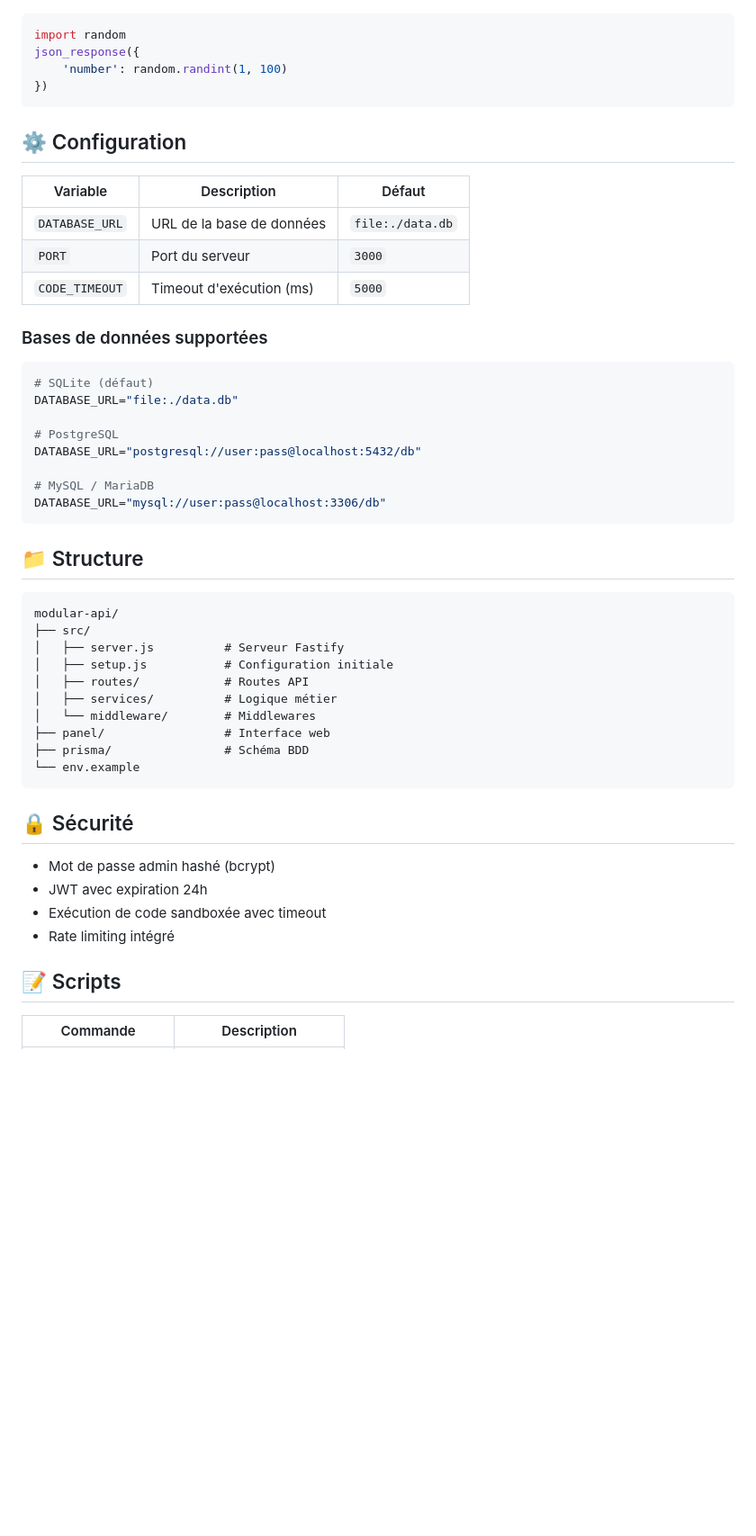
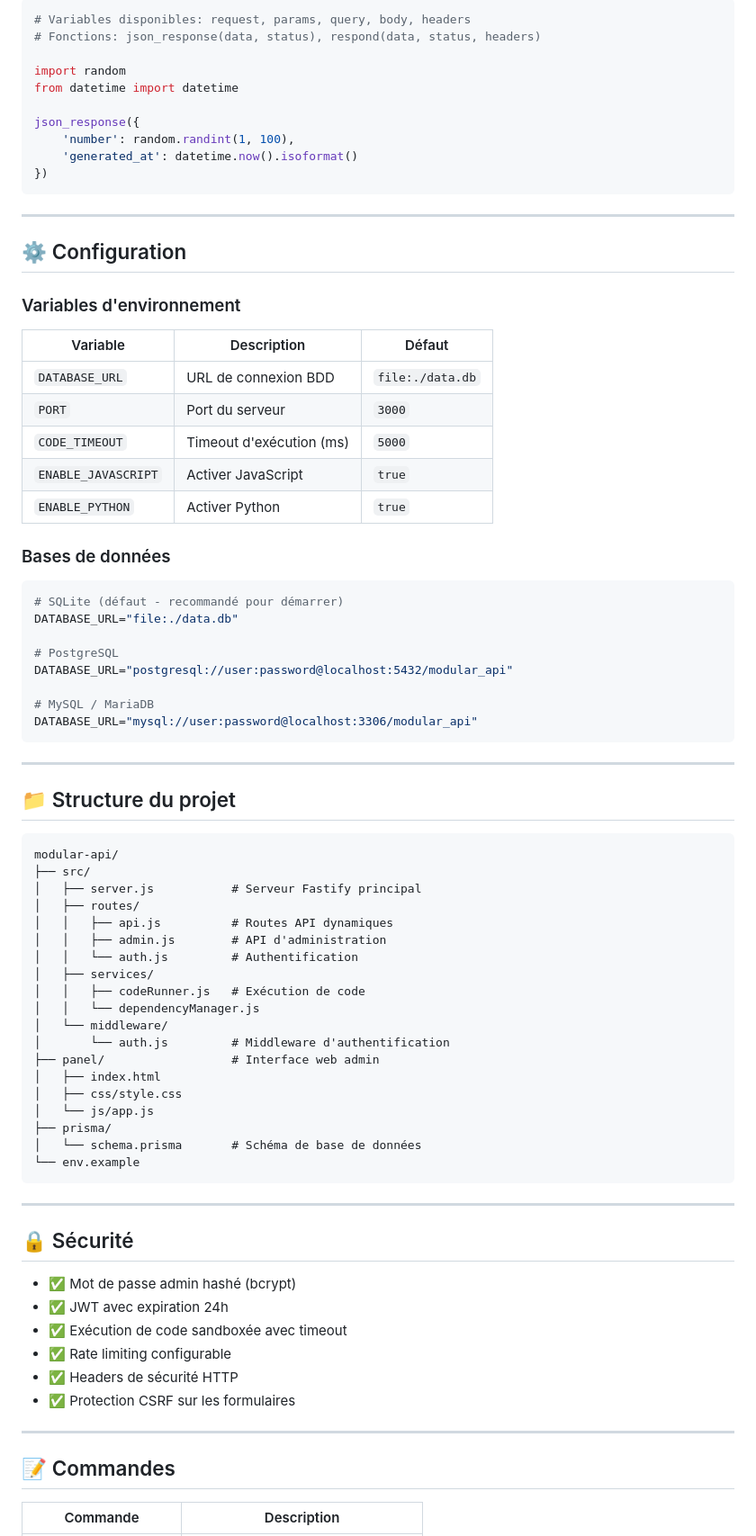
Before and after one commit to Aprilox/modular-api, a Markdown page: README.md, the part around the change printed below. Shown: that part at 90% size. Rendered like a GitHub page; blank space fills up the shorter version.

````diff
--- a/README.md
+++ b/README.md
@@ -82,54 +110,83 @@ json({
 ```python
+# Variables disponibles: request, params, query, body, headers
+# Fonctions: json_response(data, status), respond(data, status, headers)
+
 import random
+from datetime import datetime
+
 json_response({
-    'number': random.randint(1, 100)
+    'number': random.randint(1, 100),
+    'generated_at': datetime.now().isoformat()
 })
 ```
 
+---
+
 ## ⚙️ Configuration
+
+### Variables d'environnement
 
 | Variable | Description | Défaut |
 |----------|-------------|--------|
-| `DATABASE_URL` | URL de la base de données | `file:./data.db` |
+| `DATABASE_URL` | URL de connexion BDD | `file:./data.db` |
 | `PORT` | Port du serveur | `3000` |
 | `CODE_TIMEOUT` | Timeout d'exécution (ms) | `5000` |
+| `ENABLE_JAVASCRIPT` | Activer JavaScript | `true` |
+| `ENABLE_PYTHON` | Activer Python | `true` |
 
-### Bases de données supportées
+### Bases de données
 
 ```env
-# SQLite (défaut)
+# SQLite (défaut - recommandé pour démarrer)
 DATABASE_URL="file:./data.db"
 
 # PostgreSQL
-DATABASE_URL="postgresql://user:pass@localhost:5432/db"
+DATABASE_URL="postgresql://user:password@localhost:5432/modular_api"
 
 # MySQL / MariaDB
-DATABASE_URL="mysql://user:pass@localhost:3306/db"
+DATABASE_URL="mysql://user:password@localhost:3306/modular_api"
 ```
 
-## 📁 Structure
+---
+
+## 📁 Structure du projet
 
 ```
 modular-api/
 ├── src/
-│   ├── server.js          # Serveur Fastify
-│   ├── setup.js           # Configuration initiale
-│   ├── routes/            # Routes API
-│   ├── services/          # Logique métier
-│   └── middleware/        # Middlewares
-├── panel/                 # Interface web
-├── prisma/                # Schéma BDD
+│   ├── server.js           # Serveur Fastify principal
+│   ├── routes/
+│   │   ├── api.js          # Routes API dynamiques
+│   │   ├── admin.js        # API d'administration
+│   │   └── auth.js         # Authentification
+│   ├── services/
+│   │   ├── codeRunner.js   # Exécution de code
+│   │   └── dependencyManager.js
+│   └── middleware/
+│       └── auth.js         # Middleware d'authentification
+├── panel/                  # Interface web admin
+│   ├── index.html
+│   ├── css/style.css
+│   └── js/app.js
+├── prisma/
+│   └── schema.prisma       # Schéma de base de données
 └── env.example
 ```
 
+---
+
 ## 🔒 Sécurité
 
-- Mot de passe admin hashé (bcrypt)
-- JWT avec expiration 24h
-- Exécution de code sandboxée avec timeout
-- Rate limiting intégré
+- ✅ Mot de passe admin hashé (bcrypt)
+- ✅ JWT avec expiration 24h
+- ✅ Exécution de code sandboxée avec timeout
+- ✅ Rate limiting configurable
+- ✅ Headers de sécurité HTTP
+- ✅ Protection CSRF sur les formulaires
 
-## 📝 Scripts
+---
+
+## 📝 Commandes
 
 | Commande | Description |
 |----------|-------------|
````
Also changed, not shown: other parts of README.md (+72 -37 lines).
